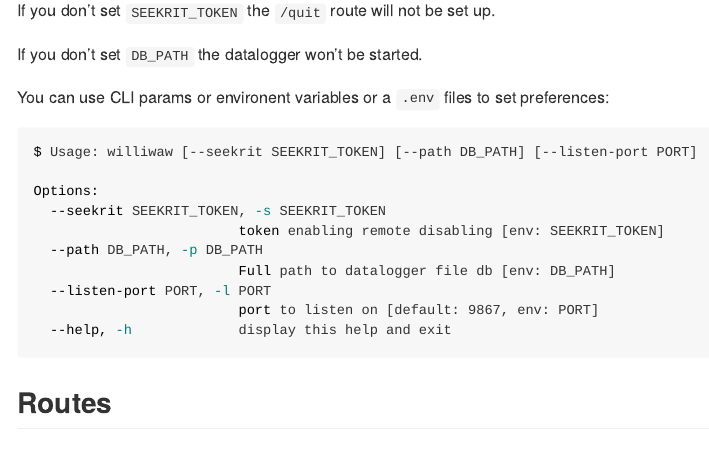
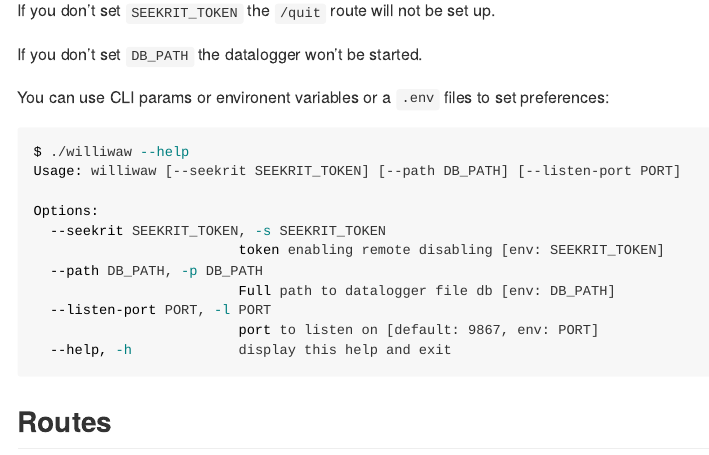
Before and after one commit to hrbrmstr/williwaw, a Quarto document (README.qmd): the page in a window 1100 px wide, from 2150 px down. The pictures show the output file README.md that the author committed with the source, drawn offline in the style of GitHub; badge pictures from the web are left out.

Commit message:
Added in some much needed niceities

````diff
--- a/README.qmd
+++ b/README.qmd
@@ -49,7 +49,8 @@ If you don't set `DB_PATH` the datalogger won't be started.
 You can use CLI params or environent variables or a `.env` files to set preferences:
 
 ```bash
-$ Usage: williwaw [--seekrit SEEKRIT_TOKEN] [--path DB_PATH] [--listen-port PORT]
+$ ./williwaw --help
+Usage: williwaw [--seekrit SEEKRIT_TOKEN] [--path DB_PATH] [--listen-port PORT]
 
 Options:
   --seekrit SEEKRIT_TOKEN, -s SEEKRIT_TOKEN
````
Also changed, not shown: README.md, README.qmd (2 more changed lines).
